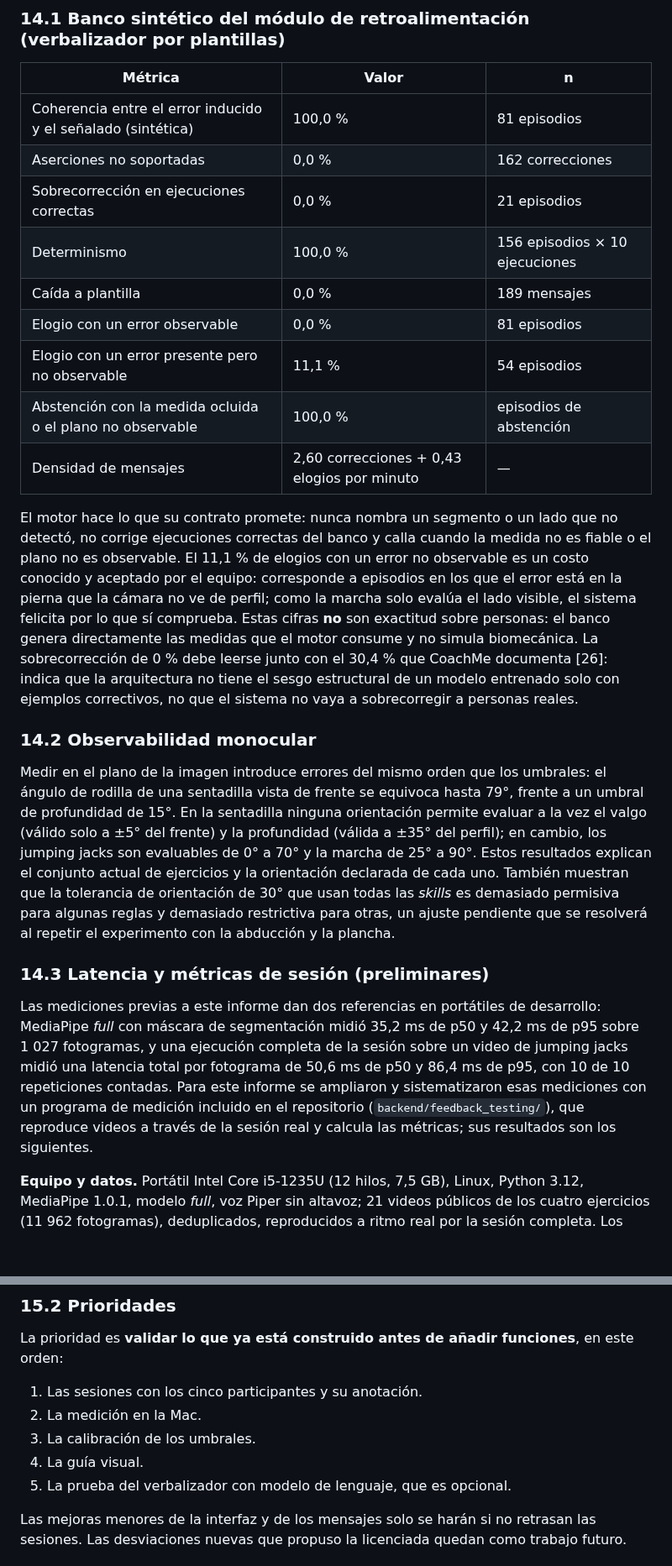
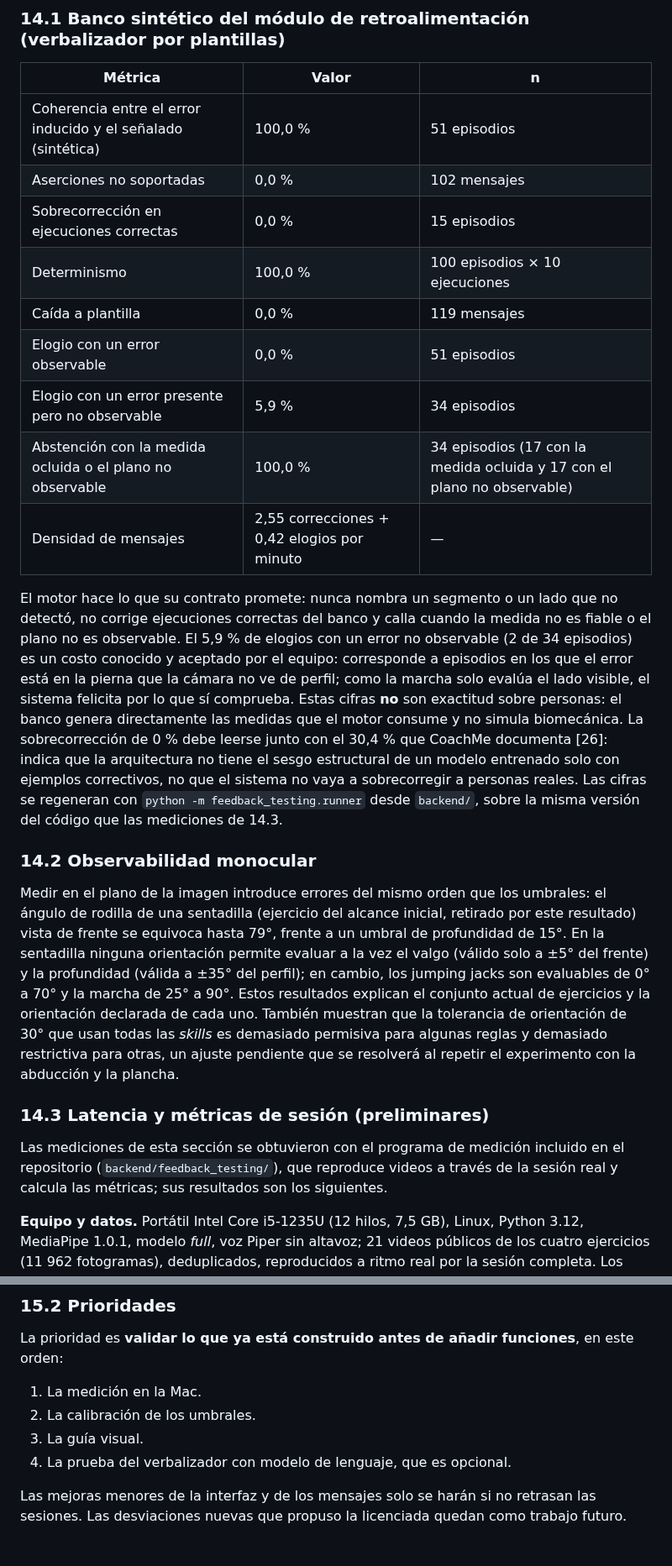
Before and after one commit to isaAJ05/ESTELA, a Markdown page: SegundoInforme.md, 2 parts joined by grey strips. Shown at 84% size. Drawn GitHub-style; blank space fills up the shorter version.

```diff
--- a/SegundoInforme.md
+++ b/SegundoInforme.md
@@ -810,25 +839,25 @@ Cada experimento declara hipótesis, alternativas, datos, protocolo, métricas y
 
 | Métrica | Valor | n |
 | --- | --- | --- |
-| Coherencia entre el error inducido y el señalado (sintética) | 100,0 % | 81 episodios |
-| Aserciones no soportadas | 0,0 % | 162 correcciones |
-| Sobrecorrección en ejecuciones correctas | 0,0 % | 21 episodios |
-| Determinismo | 100,0 % | 156 episodios × 10 ejecuciones |
-| Caída a plantilla | 0,0 % | 189 mensajes |
-| Elogio con un error observable | 0,0 % | 81 episodios |
-| Elogio con un error presente pero no observable | 11,1 % | 54 episodios |
-| Abstención con la medida ocluida o el plano no observable | 100,0 % | episodios de abstención |
-| Densidad de mensajes | 2,60 correcciones + 0,43 elogios por minuto | — |
+| Coherencia entre el error inducido y el señalado (sintética) | 100,0 % | 51 episodios |
+| Aserciones no soportadas | 0,0 % | 102 mensajes |
+| Sobrecorrección en ejecuciones correctas | 0,0 % | 15 episodios |
+| Determinismo | 100,0 % | 100 episodios × 10 ejecuciones |
+| Caída a plantilla | 0,0 % | 119 mensajes |
+| Elogio con un error observable | 0,0 % | 51 episodios |
+| Elogio con un error presente pero no observable | 5,9 % | 34 episodios |
+| Abstención con la medida ocluida o el plano no observable | 100,0 % | 34 episodios (17 con la medida ocluida y 17 con el plano no observable) |
+| Densidad de mensajes | 2,55 correcciones + 0,42 elogios por minuto | — |
 
-El motor hace lo que su contrato promete: nunca nombra un segmento o un lado que no detectó, no corrige ejecuciones correctas del banco y calla cuando la medida no es fiable o el plano no es observable. El 11,1 % de elogios con un error no observable es un costo conocido y aceptado por el equipo: corresponde a episodios en los que el error está en la pierna que la cámara no ve de perfil; como la marcha solo evalúa el lado visible, el sistema felicita por lo que sí comprueba. Estas cifras **no** son exactitud sobre personas: el banco genera directamente las medidas que el motor consume y no simula biomecánica. La sobrecorrección de 0 % debe leerse junto con el 30,4 % que CoachMe documenta [26]: indica que la arquitectura no tiene el sesgo estructural de un modelo entrenado solo con ejemplos correctivos, no que el sistema no vaya a sobrecorregir a personas reales.
+El motor hace lo que su contrato promete: nunca nombra un segmento o un lado que no detectó, no corrige ejecuciones correctas del banco y calla cuando la medida no es fiable o el plano no es observable. El 5,9 % de elogios con un error no observable (2 de 34 episodios) es un costo conocido y aceptado por el equipo: corresponde a episodios en los que el error está en la pierna que la cámara no ve de perfil; como la marcha solo evalúa el lado visible, el sistema felicita por lo que sí comprueba. Estas cifras **no** son exactitud sobre personas: el banco genera directamente las medidas que el motor consume y no simula biomecánica. La sobrecorrección de 0 % debe leerse junto con el 30,4 % que CoachMe documenta [26]: indica que la arquitectura no tiene el sesgo estructural de un modelo entrenado solo con ejemplos correctivos, no que el sistema no vaya a sobrecorregir a personas reales. Las cifras se regeneran con `python -m feedback_testing.runner` desde `backend/`, sobre la misma versión del código que las mediciones de 14.3.
 
 ### 14.2 Observabilidad monocular
 
-Medir en el plano de la imagen introduce errores del mismo orden que los umbrales: el ángulo de rodilla de una sentadilla vista de frente se equivoca hasta 79°, frente a un umbral de profundidad de 15°. En la sentadilla ninguna orientación permite evaluar a la vez el valgo (válido solo a ±5° del frente) y la profundidad (válida a ±35° del perfil); en cambio, los jumping jacks son evaluables de 0° a 70° y la marcha de 25° a 90°. Estos resultados explican el conjunto actual de ejercicios y la orientación declarada de cada uno. También muestran que la tolerancia de orientación de 30° que usan todas las *skills* es demasiado permisiva para algunas reglas y demasiado restrictiva para otras, un ajuste pendiente que se resolverá al repetir el experimento con la abducción y la plancha.
+Medir en el plano de la imagen introduce errores del mismo orden que los umbrales: el ángulo de rodilla de una sentadilla (ejercicio del alcance inicial, retirado por este resultado) vista de frente se equivoca hasta 79°, frente a un umbral de profundidad de 15°. En la sentadilla ninguna orientación permite evaluar a la vez el valgo (válido solo a ±5° del frente) y la profundidad (válida a ±35° del perfil); en cambio, los jumping jacks son evaluables de 0° a 70° y la marcha de 25° a 90°. Estos resultados explican el conjunto actual de ejercicios y la orientación declarada de cada uno. También muestran que la tolerancia de orientación de 30° que usan todas las *skills* es demasiado permisiva para algunas reglas y demasiado restrictiva para otras, un ajuste pendiente que se resolverá al repetir el experimento con la abducción y la plancha.
 
 ### 14.3 Latencia y métricas de sesión (preliminares)
 
-Las mediciones previas a este informe dan dos referencias en portátiles de desarrollo: MediaPipe *full* con máscara de segmentación midió 35,2 ms de p50 y 42,2 ms de p95 sobre 1 027 fotogramas, y una ejecución completa de la sesión sobre un video de jumping jacks midió una latencia total por fotograma de 50,6 ms de p50 y 86,4 ms de p95, con 10 de 10 repeticiones contadas. Para este informe se ampliaron y sistematizaron esas mediciones con un programa de medición incluido en el repositorio (`backend/feedback_testing/`), que reproduce videos a través de la sesión real y calcula las métricas; sus resultados son los siguientes.
+Las mediciones de esta sección se obtuvieron con el programa de medición incluido en el repositorio (`backend/feedback_testing/`), que reproduce videos a través de la sesión real y calcula las métricas; sus resultados son los siguientes.
 
 **Equipo y datos.** Portátil Intel Core i5-1235U (12 hilos, 7,5 GB), Linux, Python 3.12, MediaPipe 1.0.1, modelo *full*, voz Piper sin altavoz; 21 videos públicos de los cuatro ejercicios (11 962 fotogramas), deduplicados, reproducidos a ritmo real por la sesión completa. Los videos no están anotados, de modo que estas cifras describen latencia, estabilidad y silencios, no exactitud. El informe completo se regenera con `pytest -m metricas -s` y está en `backend/feedback_testing/resultados/INFORME2-metricas.md`.
 
@@ -900,11 +929,10 @@ El plan tiene tres etapas: estabilizar el sistema (semana 12), validarlo con per
 
 La prioridad es **validar lo que ya está construido antes de añadir funciones**, en este orden:
 
-1. Las sesiones con los cinco participantes y su anotación.
-2. La medición en la Mac.
-3. La calibración de los umbrales.
-4. La guía visual.
-5. La prueba del verbalizador con modelo de lenguaje, que es opcional.
+1. La medición en la Mac.
+2. La calibración de los umbrales.
+3. La guía visual.
+4. La prueba del verbalizador con modelo de lenguaje, que es opcional.
 
 Las mejoras menores de la interfaz y de los mensajes solo se harán si no retrasan las sesiones. Las desviaciones nuevas que propuso la licenciada quedan como trabajo futuro.
 
```
Also changed, not shown: other parts of SegundoInforme.md (+80 -51 lines).
